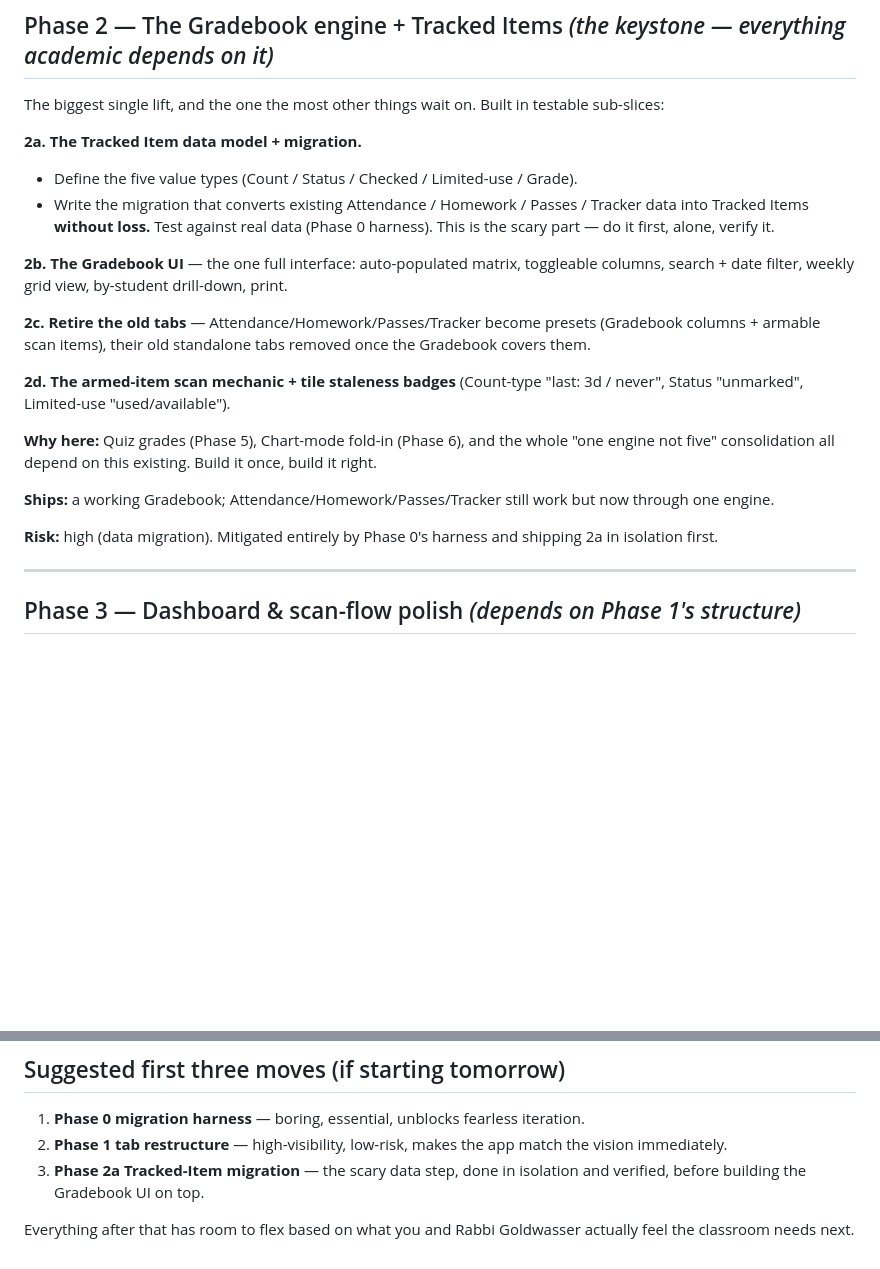
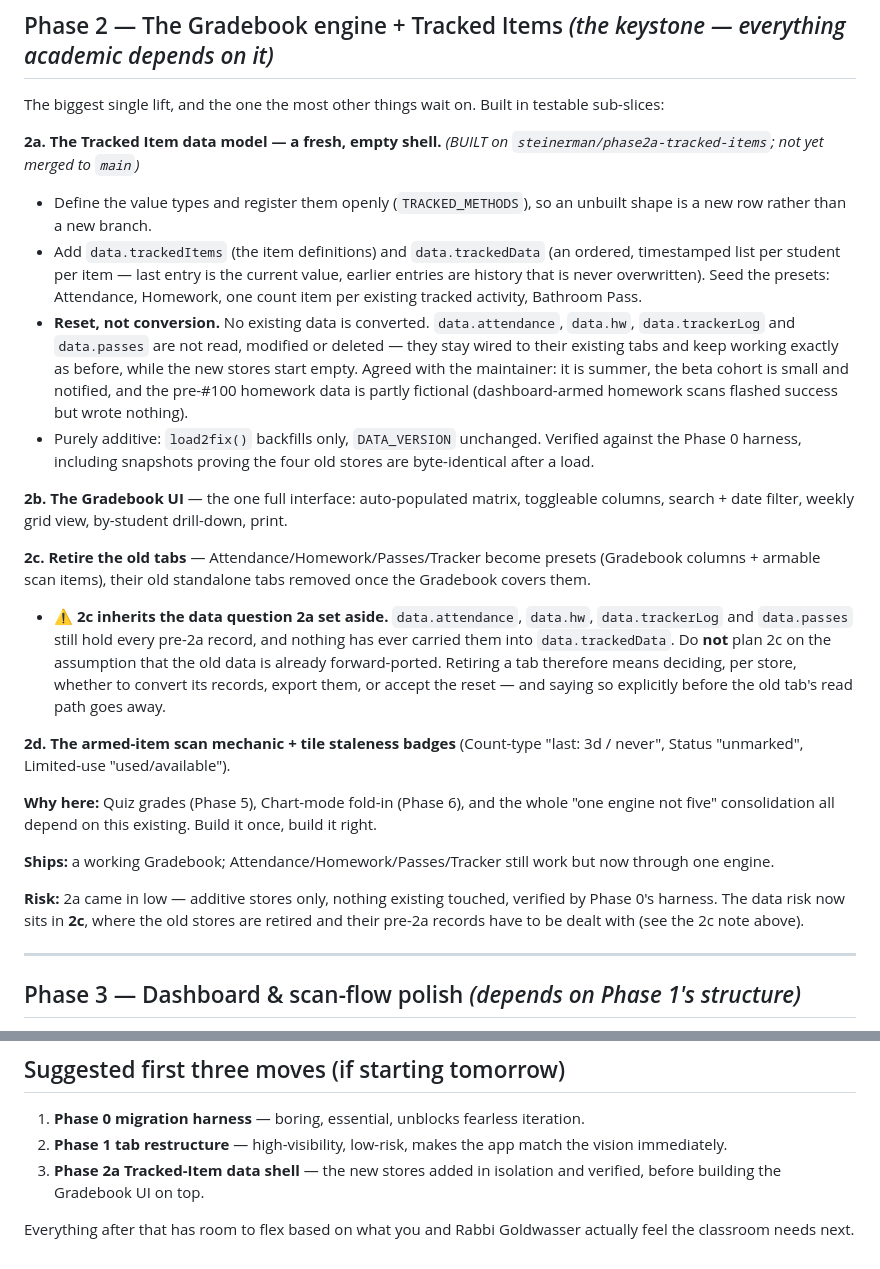
Before and after one commit to greenfrog367566/yeshiva-points-scanner, a Markdown page: docs/Menchmark_Phased_Build_Plan.md, 2 parts joined by grey strips. GitHub-like rendering; blank space fills up the shorter version.

Commit message:
docs: Phase 2a is a reset, not a conversion — and 2c has to know that
The 2a section promised a migration that "converts existing Attendance /
Homework / Passes / Tracker data into Tracked Items without loss." That is
not what was built. 2a seeds an empty shell: new stores, presets, no
conversion. data.attendance, data.hw, data.trackerLog and data.passes are
not read, modified or deleted — they stay wired to their existing tabs and
keep working, while trackedData starts empty. Deliberate, agreed with the
maintainer (summer, small notified beta cohort, pre-#100 homework data
partly fictional).

Left uncorrected, the doc was actively dangerous to plan from: 2c retires
those four tabs, and a reader who trusted the old text would assume the
records were already carried forward and delete the only copy. So 2c now
carries an explicit warning that nothing was converted, and that retiring
each tab means deciding per store — convert, export, or accept the reset —
before its read path goes away.

Also moves the phase's "high (data migration)" risk note from 2a, which
came in additive and verified, to 2c, where the data question actually
now sits.

Docs only; no code touched.

```diff
--- a/docs/Menchmark_Phased_Build_Plan.md
+++ b/docs/Menchmark_Phased_Build_Plan.md
@@ -48,13 +48,16 @@ The lowest-risk high-visibility change: move existing tabs into the new 5-group
 
 The biggest single lift, and the one the most other things wait on. Built in testable sub-slices:
 
-**2a. The Tracked Item data model + migration.**
-- Define the five value types (Count / Status / Checked / Limited-use / Grade).
-- Write the migration that converts existing Attendance / Homework / Passes / Tracker data into Tracked Items **without loss.** Test against real data (Phase 0 harness). This is the scary part — do it first, alone, verify it.
+**2a. The Tracked Item data model — a fresh, empty shell.** *(BUILT on `steinerman/phase2a-tracked-items`; not yet merged to `main`)*
+- Define the value types and register them openly (`TRACKED_METHODS`), so an unbuilt shape is a new row rather than a new branch.
+- Add `data.trackedItems` (the item definitions) and `data.trackedData` (an ordered, timestamped list per student per item — last entry is the current value, earlier entries are history that is never overwritten). Seed the presets: Attendance, Homework, one count item per existing tracked activity, Bathroom Pass.
+- **Reset, not conversion.** No existing data is converted. `data.attendance`, `data.hw`, `data.trackerLog` and `data.passes` are not read, modified or deleted — they stay wired to their existing tabs and keep working exactly as before, while the new stores start empty. Agreed with the maintainer: it is summer, the beta cohort is small and notified, and the pre-#100 homework data is partly fictional (dashboard-armed homework scans flashed success but wrote nothing).
+- Purely additive: `load2fix()` backfills only, `DATA_VERSION` unchanged. Verified against the Phase 0 harness, including snapshots proving the four old stores are byte-identical after a load.
 
 **2b. The Gradebook UI** — the one full interface: auto-populated matrix, toggleable columns, search + date filter, weekly grid view, by-student drill-down, print.
 
 **2c. Retire the old tabs** — Attendance/Homework/Passes/Tracker become presets (Gradebook columns + armable scan items), their old standalone tabs removed once the Gradebook covers them.
+- ⚠️ **2c inherits the data question 2a set aside.** `data.attendance`, `data.hw`, `data.trackerLog` and `data.passes` still hold every pre-2a record, and nothing has ever carried them into `data.trackedData`. Do **not** plan 2c on the assumption that the old data is already forward-ported. Retiring a tab therefore means deciding, per store, whether to convert its records, export them, or accept the reset — and saying so explicitly before the old tab's read path goes away.
 
 **2d. The armed-item scan mechanic + tile staleness badges** (Count-type "last: 3d / never", Status "unmarked", Limited-use "used/available").
 
@@ -62,7 +65,7 @@ The biggest single lift, and the one the most other things wait on. Built in tes
 
 **Ships:** a working Gradebook; Attendance/Homework/Passes/Tracker still work but now through one engine.
 
-**Risk:** high (data migration). Mitigated entirely by Phase 0's harness and shipping 2a in isolation first.
+**Risk:** 2a came in low — additive stores only, nothing existing touched, verified by Phase 0's harness. The data risk now sits in **2c**, where the old stores are retired and their pre-2a records have to be dealt with (see the 2c note above).
 
 ---
 
@@ -184,6 +187,6 @@ Phase 7d (Offline/Batch/Secretary) ──> UNBLOCKED (scanner format confirmed);
 
 1. **Phase 0 migration harness** — boring, essential, unblocks fearless iteration.
 2. **Phase 1 tab restructure** — high-visibility, low-risk, makes the app match the vision immediately.
-3. **Phase 2a Tracked-Item migration** — the scary data step, done in isolation and verified, before building the Gradebook UI on top.
+3. **Phase 2a Tracked-Item data shell** — the new stores added in isolation and verified, before building the Gradebook UI on top.
 
 Everything after that has room to flex based on what you and Rabbi Goldwasser actually feel the classroom needs next.
```
